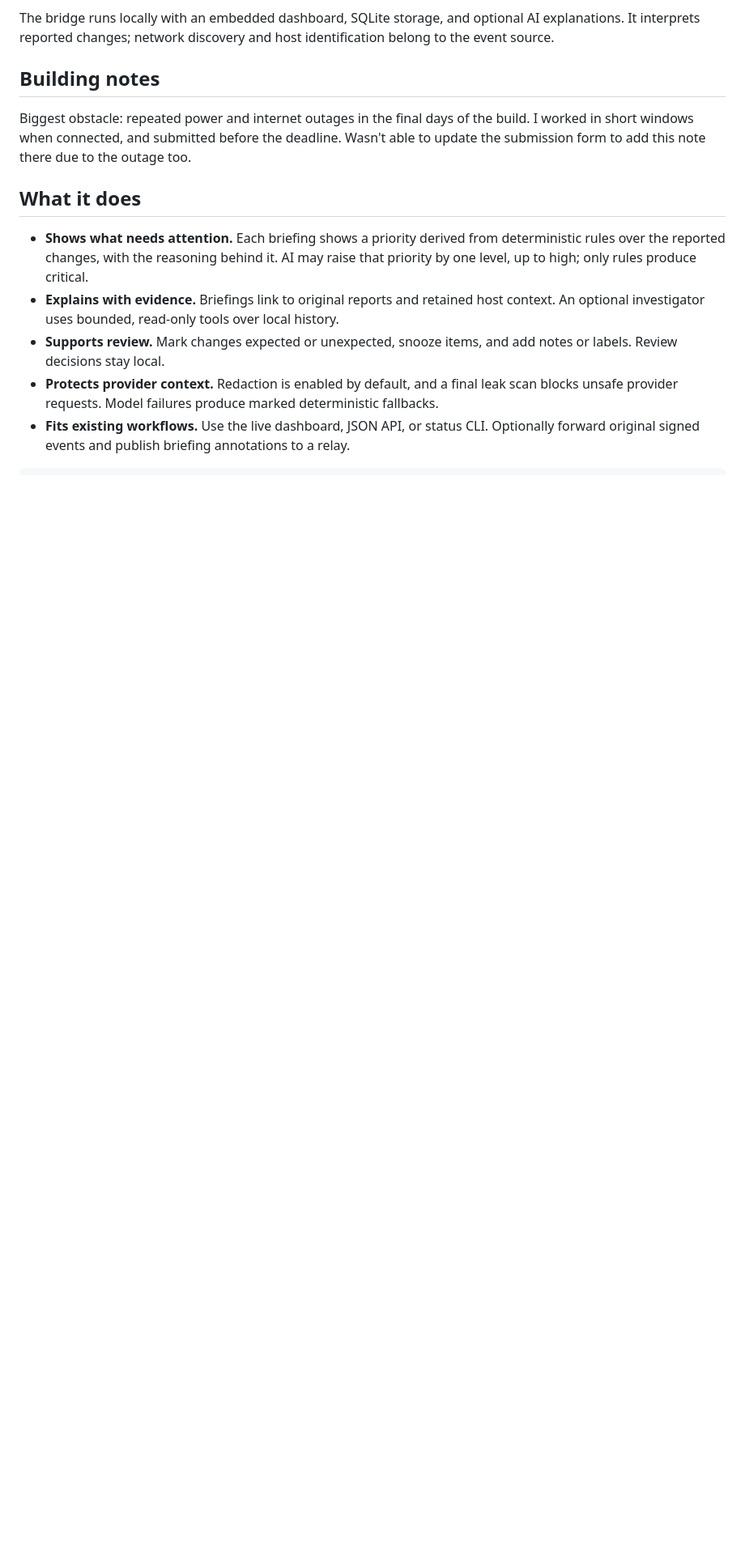
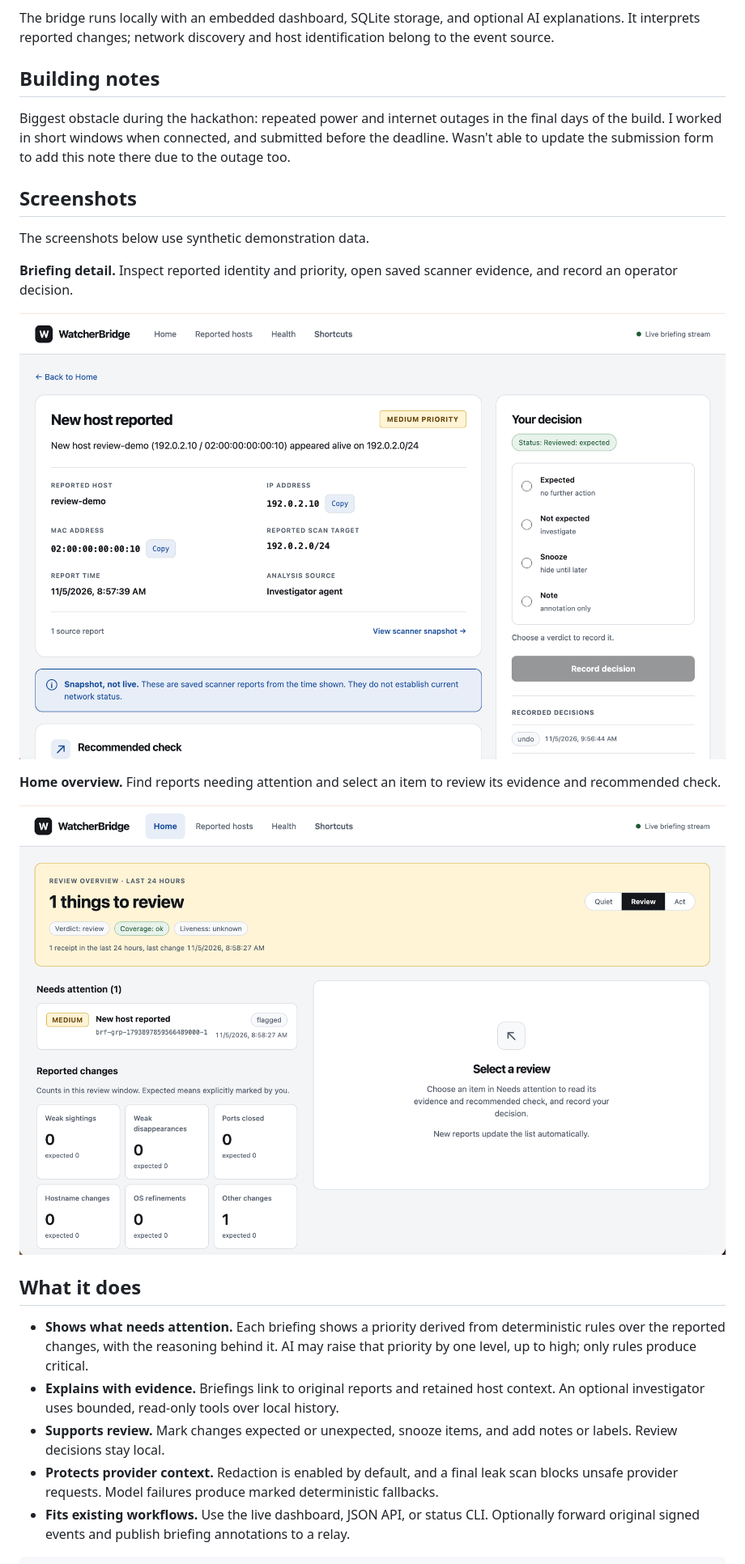
Before and after one commit to ostefani/watcherbridge, a Markdown page: README.md, the part around the change. Shown at 81% size. Rendered like a GitHub page; pictures changed too: docs/images/home.png (added), docs/images/report.png (added); blank space fills up the shorter version.

```diff
--- a/README.md
+++ b/README.md
@@ -13,7 +13,19 @@ The bridge runs locally with an embedded dashboard, SQLite storage, and optional
 
 ## Building notes
 
-Biggest obstacle: repeated power and internet outages in the final days of the build. I worked in short windows when connected, and submitted before the deadline. Wasn't able to update the submission form to add this note there due to the outage too.
+Biggest obstacle during the hackathon: repeated power and internet outages in the final days of the build. I worked in short windows when connected, and submitted before the deadline. Wasn't able to update the submission form to add this note there due to the outage too.
+
+## Screenshots
+
+The screenshots below use synthetic demonstration data.
+
+**Briefing detail.** Inspect reported identity and priority, open saved scanner evidence, and record an operator decision.
+
+![Briefing detail showing reported host identity, medium priority, and the operator decision sidebar](docs/images/report.png)
+
+**Home overview.** Find reports needing attention and select an item to review its evidence and recommended check.
+
+![Home dashboard showing the review verdict, an item needing attention, and reported-change counts](docs/images/home.png)
 
 ## What it does
 
```
Also changed, not shown: CONTRIBUTING.md (+31 -3 lines), docs/manual-ui-results.md (+48 -23 lines).
